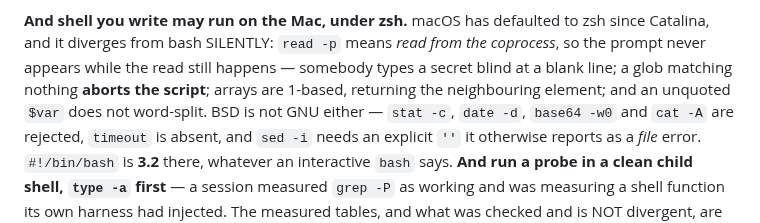
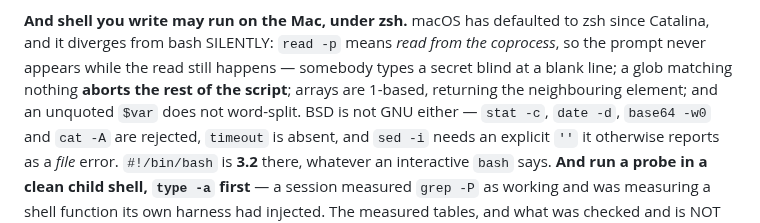
Before and after one commit to alexj212/shabadoo, a Markdown page: config/CLAUDE.md, the part around the change. Drawn GitHub-style.

Commit message:
The zsh glob hazard is the abort's blast radius, not the abort
Correction from wsl, measured after 939f9d7 was already committed. As
filed, the rule said zsh aborting on a no-match glob is a hazard, full
stop. That is misleading in a way that invites a worse fix.

Glob expansion happens once, before the first iteration, so a loop either
runs over a known list or never starts — no partial state in either
shell. On an all-or-nothing recipe that makes zsh the SAFER of the two.
Measured against a SOPS re-key with no matches: zsh never enters the body
and has zero side effects, while bash iterates once and calls
`sops updatekeys -y "*.sops.yaml"` on a nonsense path. `setopt nullglob`
converts an all-or-nothing abort into an all-or-nothing no-op — same
outcome, more noise in a security-critical recipe — so it was left
unguarded deliberately.

Where it stays a genuine hazard, and mac asked this not be softened: a
glob INSIDE a longer script, where the abort kills every subsequent step.
That is the shape that looks like success.

Also filed as unmeasured rather than left to inference: whether a real
INTERACTIVE zsh survives a no-match and accepts the next command is not
established. It was attempted — `zsh -i` without a tty emits `stty: stdin
isn't a terminal`, and a piped attempt hung — and the measurer believed
it survives but declined to assert it. The all-or-nothing property holds
regardless of interactivity.

Second correction in this thread within the hour, and the loop is the
point: they measure, it gets filed, they measure further, it gets
re-filed rather than annotated.

Co-Authored-By: Claude Opus 5 <noreply@anthropic.com>
Claude-Session: https://claude.ai/code/session_01Krfr6Uy9VEUdJvd5GfcExx

```diff
--- a/config/CLAUDE.md
+++ b/config/CLAUDE.md
@@ -156,7 +156,8 @@ appear in the thing you fear, the clean result is an artefact of the query.
 zsh since Catalina, and it diverges from bash SILENTLY: `read -p` means *read
 from the coprocess*, so the prompt never appears while the read still happens —
 somebody types a secret blind at a blank line; a glob matching nothing **aborts
-the script**; arrays are 1-based, returning the neighbouring element; and an
+the rest of the script**; arrays are 1-based, returning the neighbouring
+element; and an
 unquoted `$var` does not word-split. BSD is not GNU either — `stat -c`, `date
 -d`, `base64 -w0` and `cat -A` are rejected, `timeout` is absent, and `sed -i`
 needs an explicit `''` it otherwise reports as a *file* error. `#!/bin/bash` is
```
Also changed, not shown: 1 other file.
